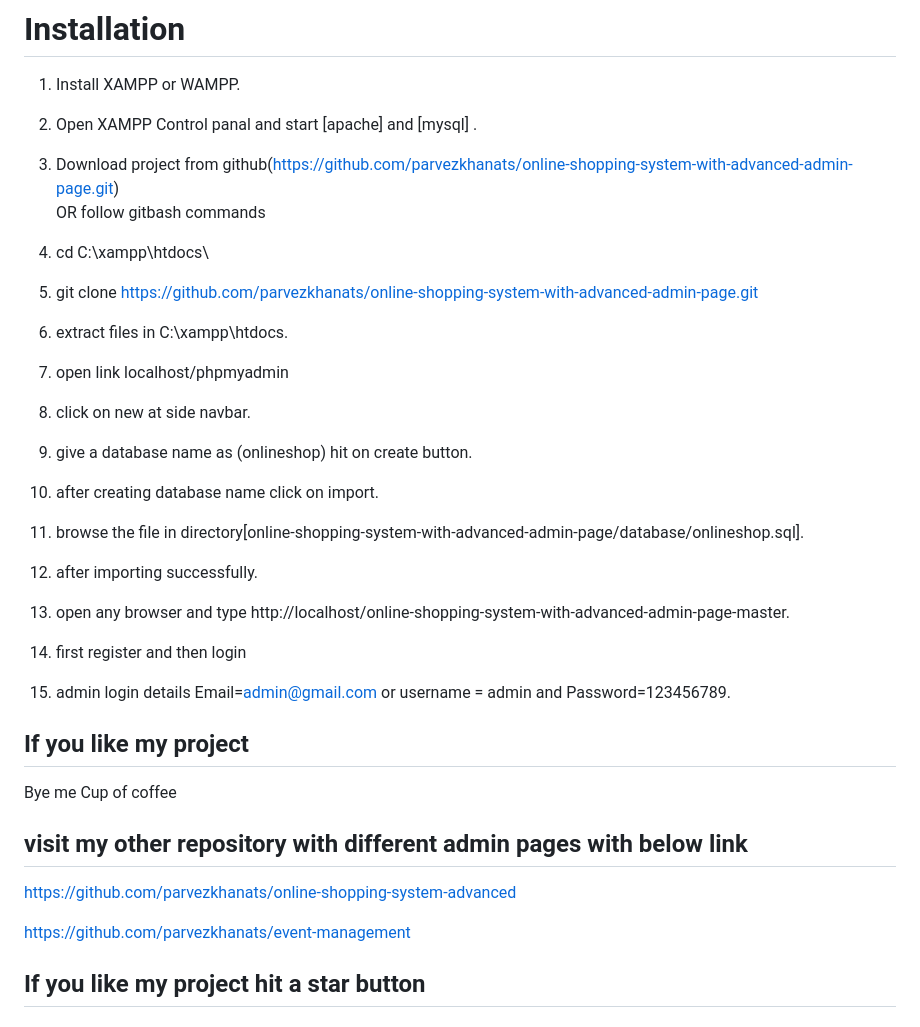
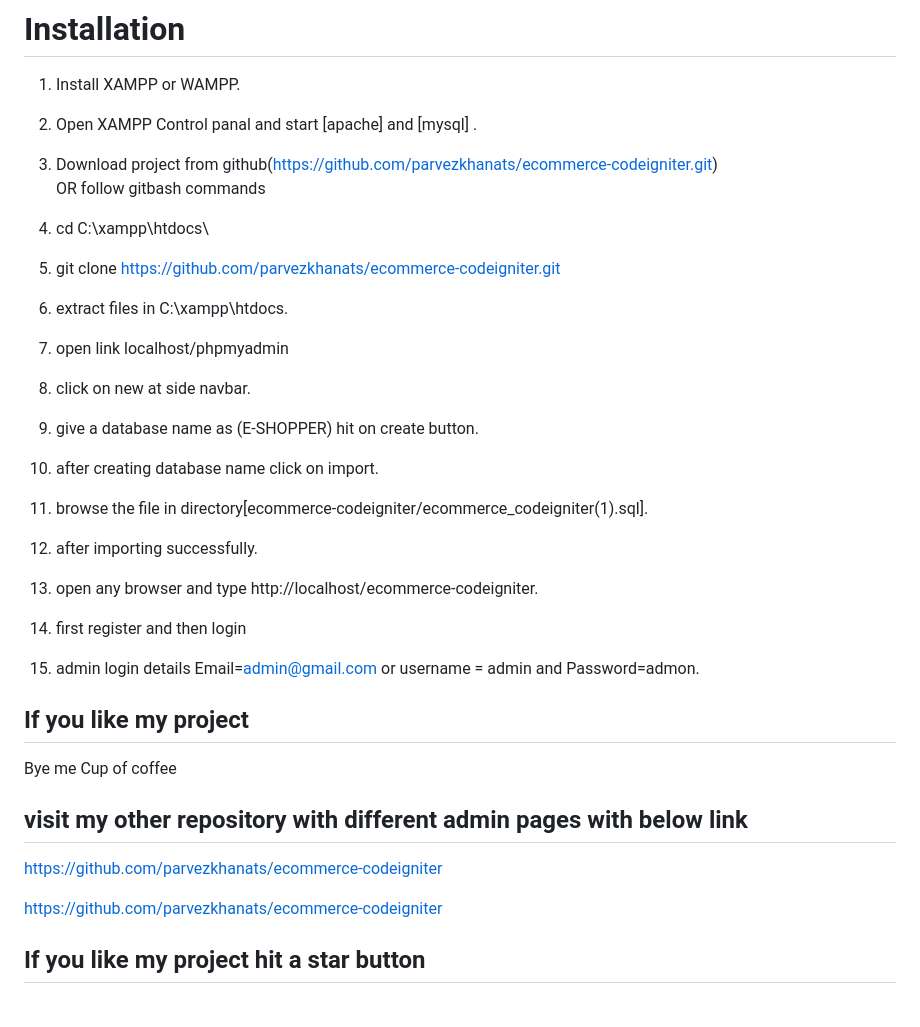
Before and after one commit to parvezkhanats/ecommerce-codeigniter, a Markdown page: README.md, the part around the change printed below. Drawn GitHub-style.

Commit message:
initial changes

```diff
--- a/README.md
+++ b/README.md
@@ -66,12 +66,12 @@
 
 2. Open XAMPP Control panal and start [apache] and [mysql] .
 
-3. Download project from github(https://github.com/parvezkhanats/online-shopping-system-with-advanced-admin-page.git)
+3. Download project from github(https://github.com/parvezkhanats/ecommerce-codeigniter.git)
     OR follow gitbash commands
 
 1. cd C:\\xampp\htdocs\
 
-2. git clone https://github.com/parvezkhanats/online-shopping-system-with-advanced-admin-page.git
+2. git clone https://github.com/parvezkhanats/ecommerce-codeigniter.git
 
 4. extract files in C:\\xampp\htdocs\.
 
@@ -79,28 +79,28 @@
 
 6. click on new at side navbar.
 
-7. give a database name as (onlineshop) hit on create button.
+7. give a database name as (E-SHOPPER) hit on create button.
 
 8. after creating database name click on import.
 
-9. browse the file in directory[online-shopping-system-with-advanced-admin-page/database/onlineshop.sql].
+9. browse the file in directory[ecommerce-codeigniter/ecommerce_codeigniter(1).sql].
 
 10. after importing successfully.
 
-11. open any browser and type http://localhost/online-shopping-system-with-advanced-admin-page-master.
+11. open any browser and type http://localhost/ecommerce-codeigniter.
 
 12. first register and then login
 
-13. admin login details  Email=admin@gmail.com or username = admin and Password=123456789.
+13. admin login details  Email=admin@gmail.com or username = admin and Password=admon.
 
 ## If you like my project
 Bye me Cup of coffee
 
 
 ## visit my other repository with different admin pages with below link
-https://github.com/parvezkhanats/online-shopping-system-advanced
+https://github.com/parvezkhanats/ecommerce-codeigniter
 
-https://github.com/parvezkhanats/event-management
+https://github.com/parvezkhanats/ecommerce-codeigniter
 
 ##  If you like my project hit a star button
 
```
Also changed, not shown: other parts of README.md (+1 -1 lines).
